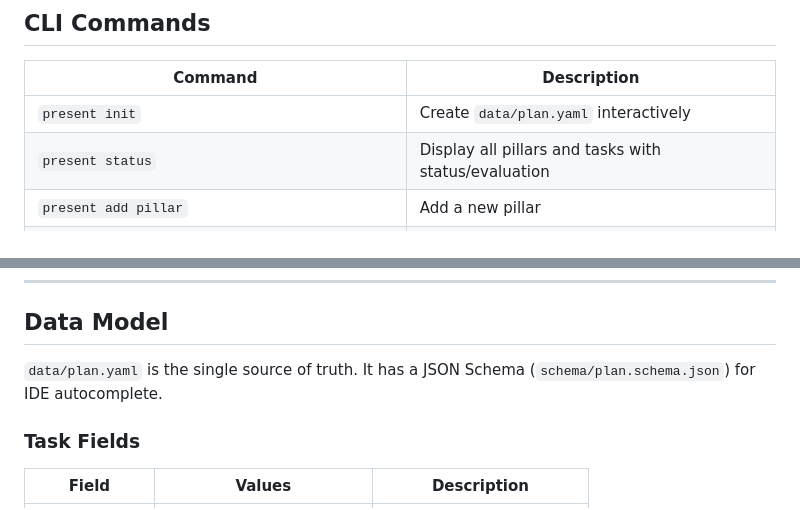
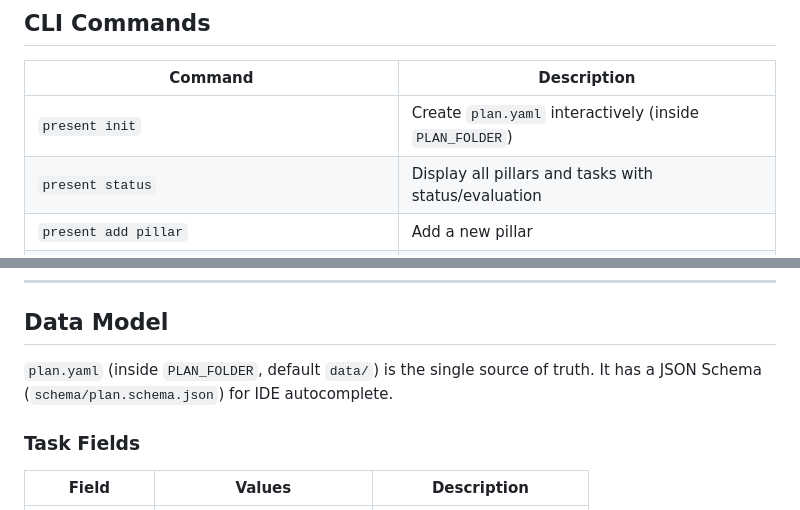
Before and after one commit to origami-z/present-framework, a Markdown page: README.md, 2 parts joined by grey strips. Drawn GitHub-style.

```diff
--- a/README.md
+++ b/README.md
@@ -55,7 +55,7 @@ present generate all
 
 | Command | Description |
 |---|---|
-| `present init` | Create `data/plan.yaml` interactively |
+| `present init` | Create `plan.yaml` interactively (inside `PLAN_FOLDER`) |
 | `present status` | Display all pillars and tasks with status/evaluation |
 | `present add pillar` | Add a new pillar |
 | `present add task <pillar-id>` | Add a task to a pillar |
@@ -72,7 +72,7 @@ present generate all
 
 ## Data Model
 
-`data/plan.yaml` is the single source of truth. It has a JSON Schema (`schema/plan.schema.json`) for IDE autocomplete.
+`plan.yaml` (inside `PLAN_FOLDER`, default `data/`) is the single source of truth. It has a JSON Schema (`schema/plan.schema.json`) for IDE autocomplete.
 
 ### Task Fields
 
```
Also changed, not shown: other parts of README.md (+31 -6 lines).
